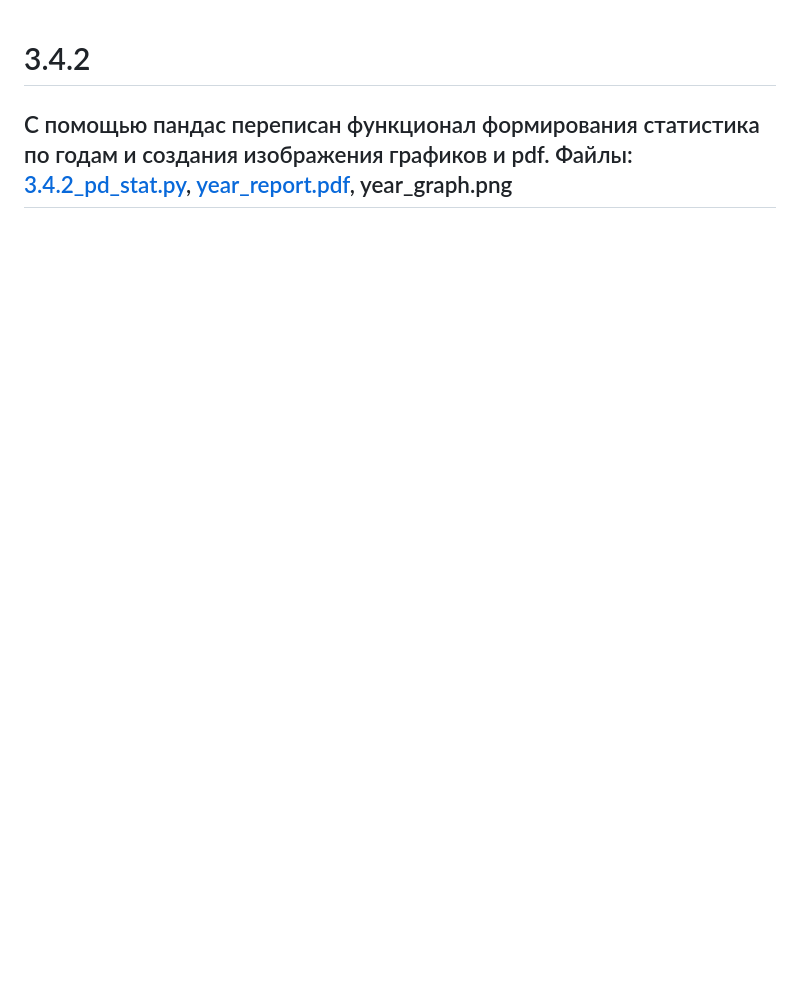
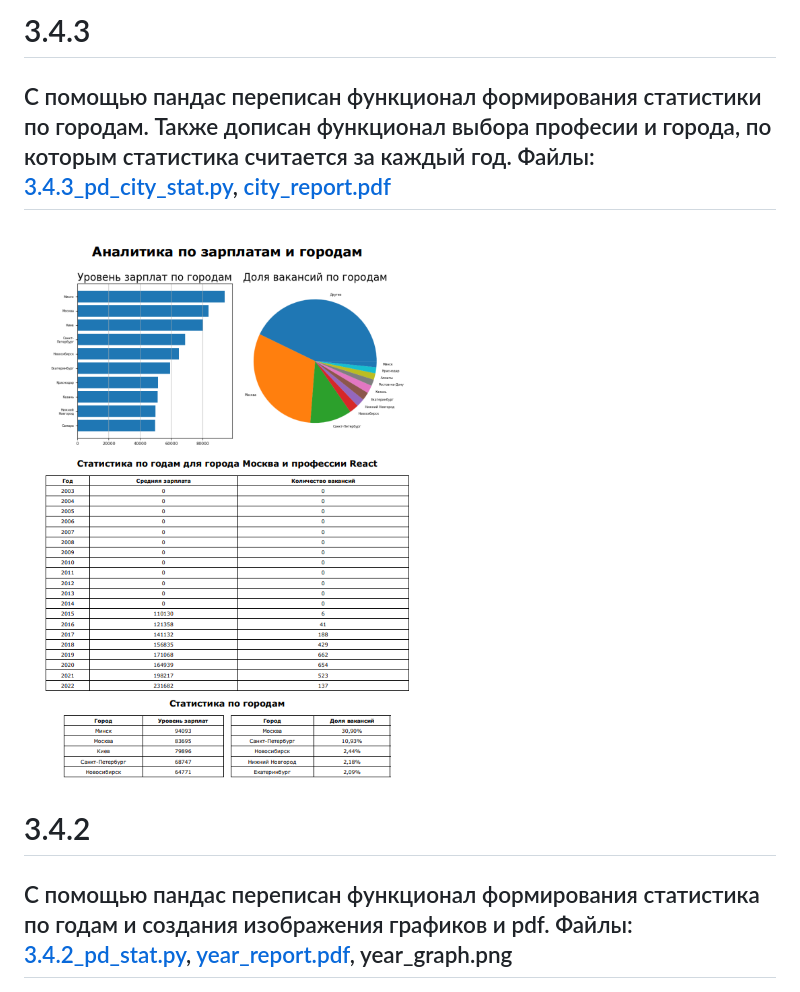
Before and after one commit to YEgorLu/2.2, a Markdown page: README.md, the part around the change. Rendered like a GitHub page; pictures changed too: img/3.4.3_cities_pdf.png (added); blank space fills up the shorter version.

Commit message:
3.4.3 cities pdf

```diff
--- a/README.md
+++ b/README.md
@@ -1,3 +1,7 @@
+# 3.4.3
+## С помощью пандас переписан функционал формирования статистики по городам. Также дописан функционал выбора професии и города, по которым статистика считается за каждый год. Файлы: [3.4.3_pd_city_stat.py](3.4.3_pd_city_stat.py), [city_report.pdf](city_report.pdf)
+![Статистика по городам](img/3.4.3_cities_pdf.png)
+
 # 3.4.2
 ## С помощью пандас переписан функционал формирования статистика по годам и создания изображения графиков и pdf. Файлы: [3.4.2_pd_stat.py](3.4.2_pd_stat.py), [year_report.pdf](year_report.pdf), year_graph.png
 ![Скрин графиков](img/year_graph.png)
```
Also changed, not shown: 6 other files.
